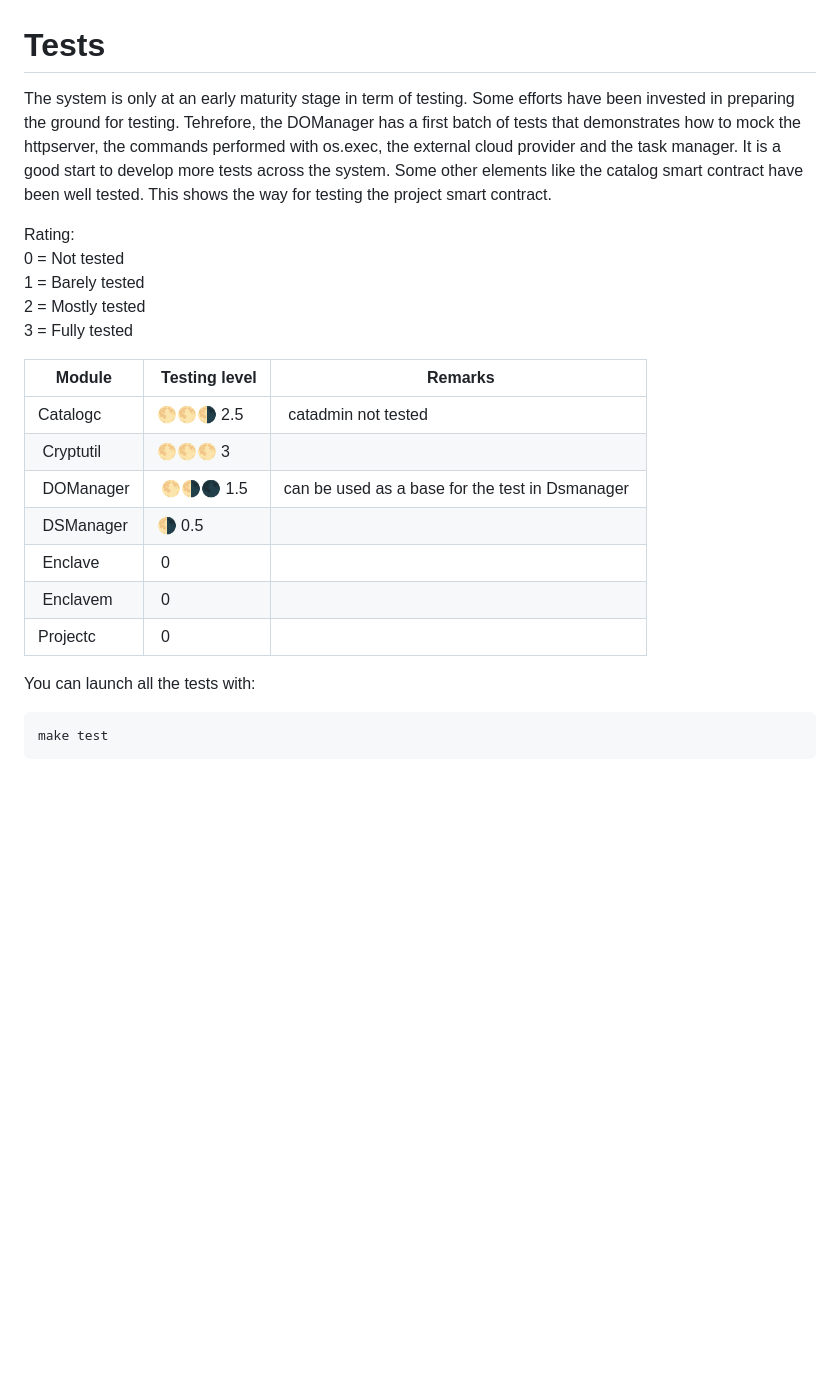
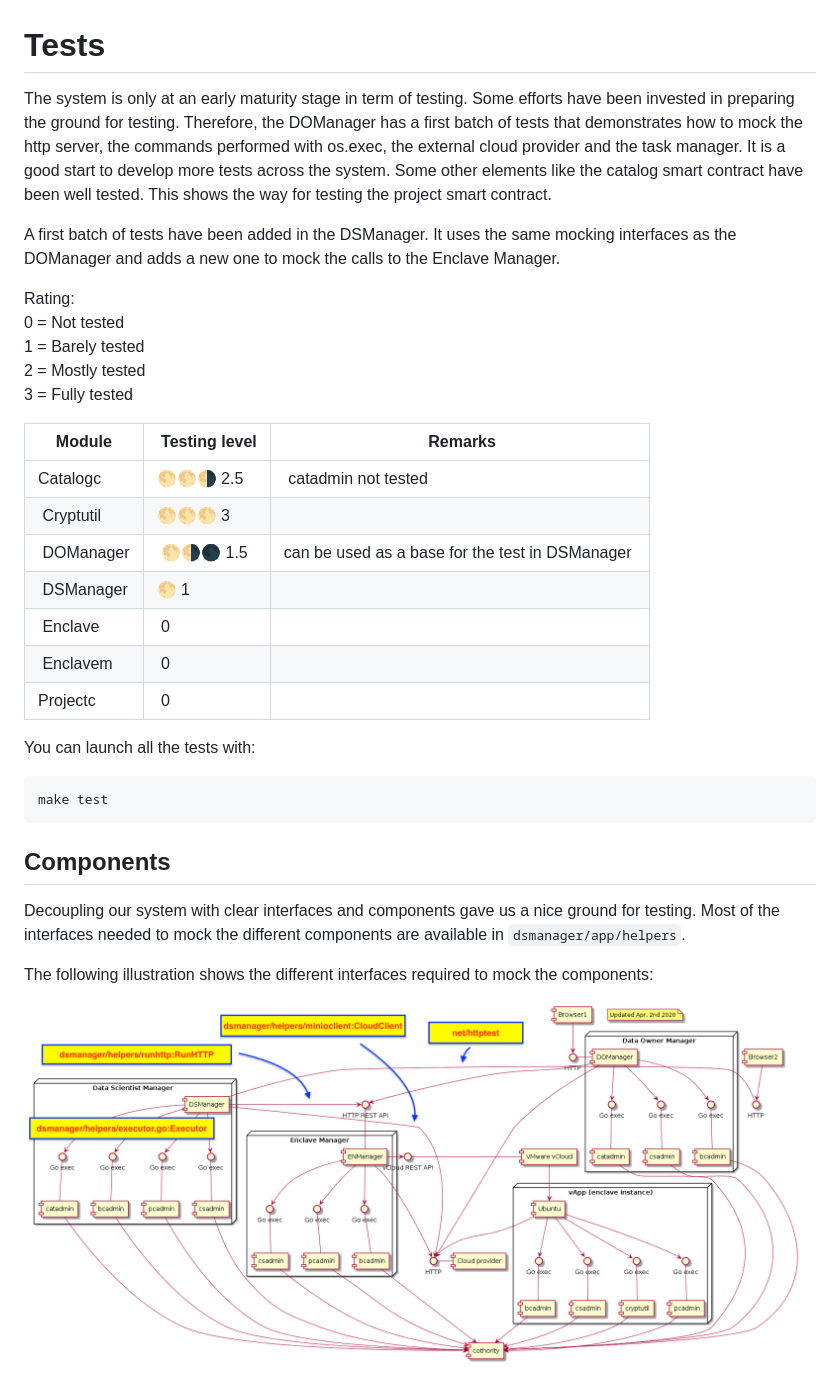
Before and after one commit to dedis/odyssey, a Markdown page: docs/tests.md, the part around the change. Drawn GitHub-style; pictures changed too: docs/assets/components_uml_tests.png (added); blank space fills up the shorter version.

Commit message:
Tests the creation of a new project in the DSManager

````diff
--- a/docs/tests.md
+++ b/docs/tests.md
@@ -1,12 +1,16 @@
 # Tests
 
 The system is only at an early maturity stage in term of testing. Some efforts
-have been invested in preparing the ground for testing. Tehrefore, the DOManager
-has a first batch of tests that demonstrates how to mock the httpserver, the
+have been invested in preparing the ground for testing. Therefore, the DOManager
+has a first batch of tests that demonstrates how to mock the http server, the
 commands performed with os.exec, the external cloud provider and the task
 manager. It is a good start to develop more tests across the system. Some other
 elements like the catalog smart contract have been well tested. This shows the
 way for testing the project smart contract.
+
+A first batch of tests have been added in the DSManager. It uses the same
+mocking interfaces as the DOManager and adds a new one to mock the calls to the
+Enclave Manager.
 
 Rating:
 0 = Not tested
@@ -18,8 +22,8 @@ Rating:
 |--------|---------------|--------|
 | Catalogc | 🌕🌕🌗 2.5  | catadmin not tested |
 | Cryptutil | 🌕🌕🌕 3 | |
-| DOManager | 🌕🌗🌑 1.5 | can be used as a base for the test in Dsmanager |
-| DSManager | 🌗 0.5 | |
+| DOManager | 🌕🌗🌑 1.5 | can be used as a base for the test in DSManager |
+| DSManager | 🌕 1 | |
 | Enclave | 0 | |
 | Enclavem | 0 | |
 | Projectc | 0 | |
@@ -29,3 +33,14 @@ You can launch all the tests with:
 ```make
 make test
 ```
+
+## Components
+
+Decoupling our system with clear interfaces and components gave us a nice ground
+for testing. Most of the interfaces needed to mock the different components are
+available in `dsmanager/app/helpers`.
+
+The following illustration shows the different interfaces required to mock the
+components:
+
+![](assets/components_uml_tests.png)
````
Also changed, not shown: 5 other files.
